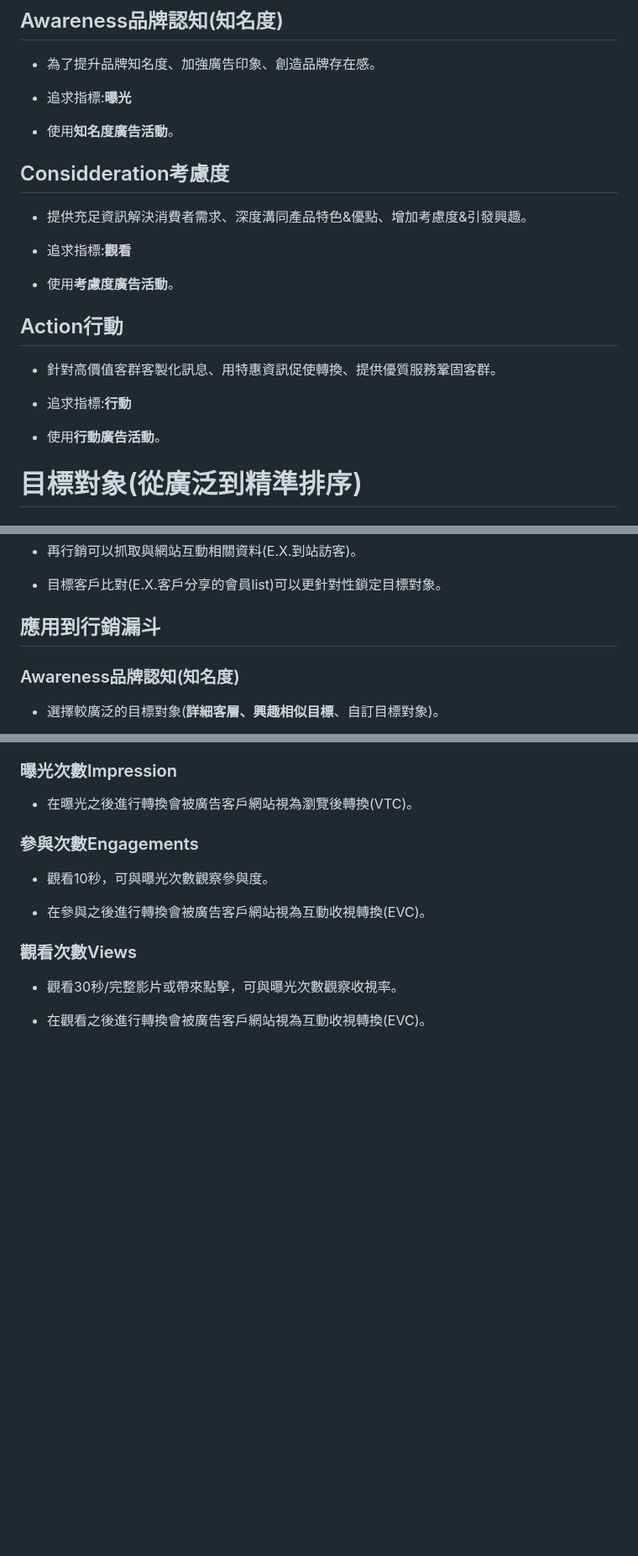
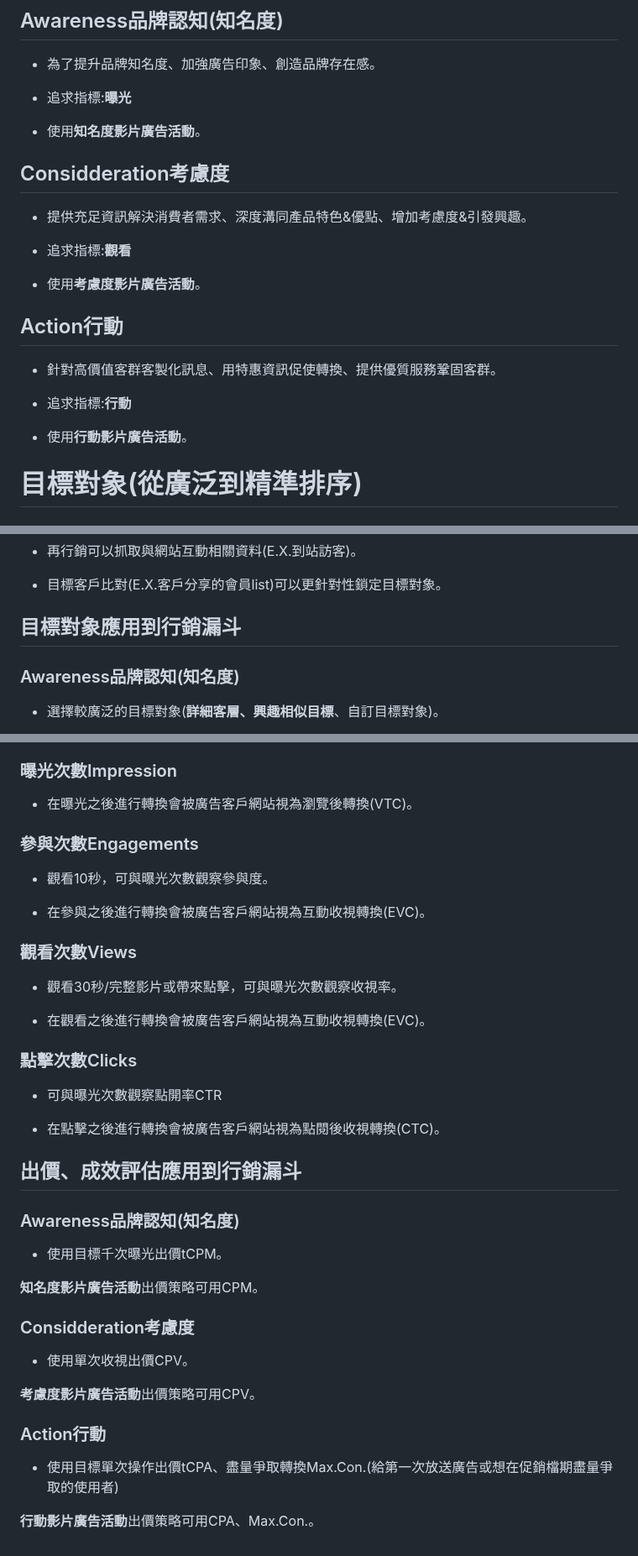
Before and after one commit to jason-28/Learning-Note, a Markdown page: Google ADS/數位人才計畫講師指導( 影音廣告).md, 3 parts joined by grey strips. Shown at 84% size. Drawn GitHub-style; blank space fills up the shorter version.

```diff
--- a/Google ADS/數位人才計畫講師指導( 影音廣告).md
+++ b/Google ADS/數位人才計畫講師指導( 影音廣告).md
@@ -54,7 +54,7 @@
 
 * 追求指標:**曝光**
 
-* 使用**知名度廣告活動**。
+* 使用**知名度影片廣告活動**。
 
 ## Considderation考慮度
 
@@ -62,7 +62,7 @@
 
 * 追求指標:**觀看**
 
-* 使用**考慮度廣告活動**。
+* 使用**考慮度影片廣告活動**。
 
 ## Action行動
 
@@ -70,7 +70,7 @@
 
 * 追求指標:**行動**
 
-* 使用**行動廣告活動**。
+* 使用**行動影片廣告活動**。
 
 # 目標對象(從廣泛到精準排序)
 
@@ -96,7 +96,7 @@
 
 * 目標客戶比對(E.X.客戶分享的會員list)可以更針對性鎖定目標對象。
 
-## 應用到行銷漏斗
+## 目標對象應用到行銷漏斗
 
 ### Awareness品牌認知(知名度)
 
@@ -205,3 +207,29 @@
 * 觀看30秒/完整影片或帶來點擊，可與曝光次數觀察收視率。
 
 * 在觀看之後進行轉換會被廣告客戶網站視為互動收視轉換(EVC)。
+
+### 點擊次數Clicks
+
+* 可與曝光次數觀察點開率CTR
+
+* 在點擊之後進行轉換會被廣告客戶網站視為點閱後收視轉換(CTC)。
+
+## 出價、成效評估應用到行銷漏斗
+
+### Awareness品牌認知(知名度)
+
+* 使用目標千次曝光出價tCPM。
+
+**知名度影片廣告活動**出價策略可用CPM。
+
+### Considderation考慮度
+
+* 使用單次收視出價CPV。
+
+**考慮度影片廣告活動**出價策略可用CPV。
+
+### Action行動
+
+* 使用目標單次操作出價tCPA、盡量爭取轉換Max.Con.(給第一次放送廣告或想在促銷檔期盡量爭取的使用者)
+
+**行動影片廣告活動**出價策略可用CPA、Max.Con.。
```
Also changed, not shown: other parts of Google ADS/數位人才計畫講師指導( 影音廣告).md (+3 -1 lines).
